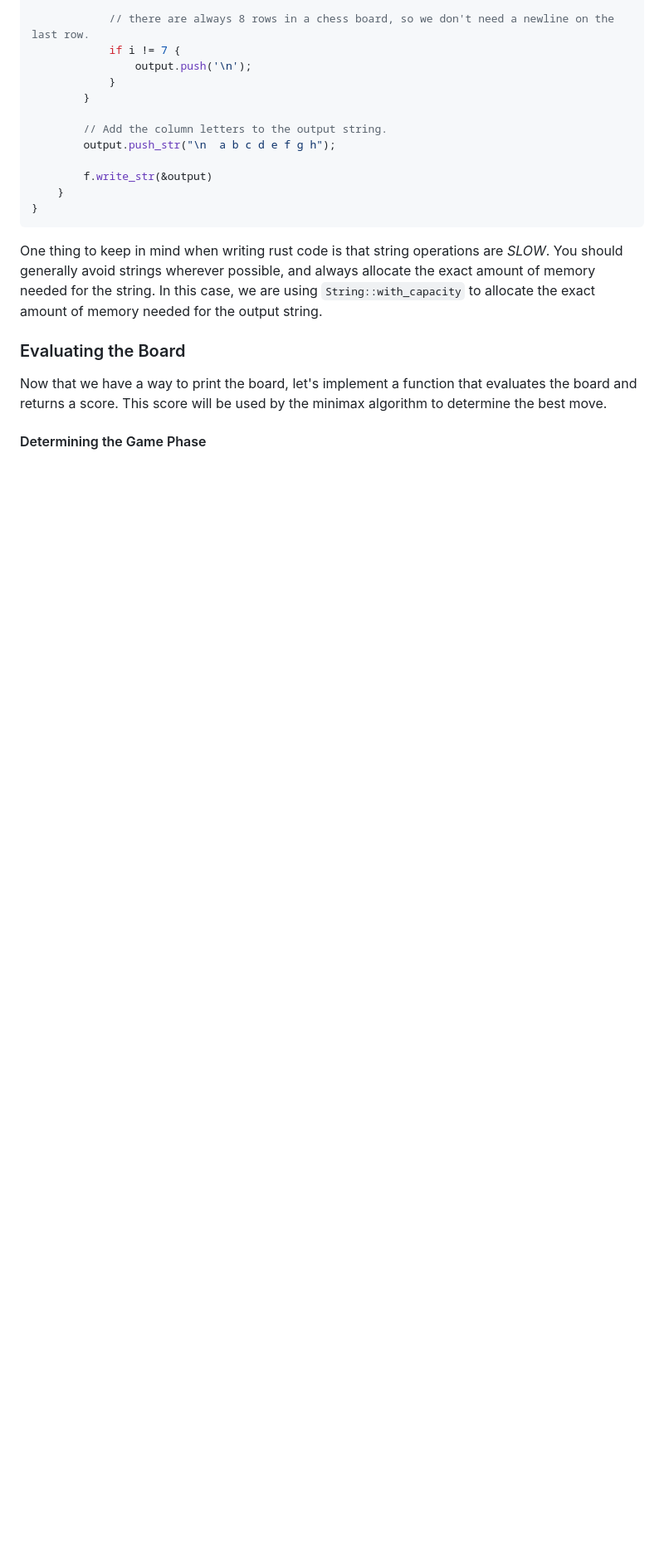
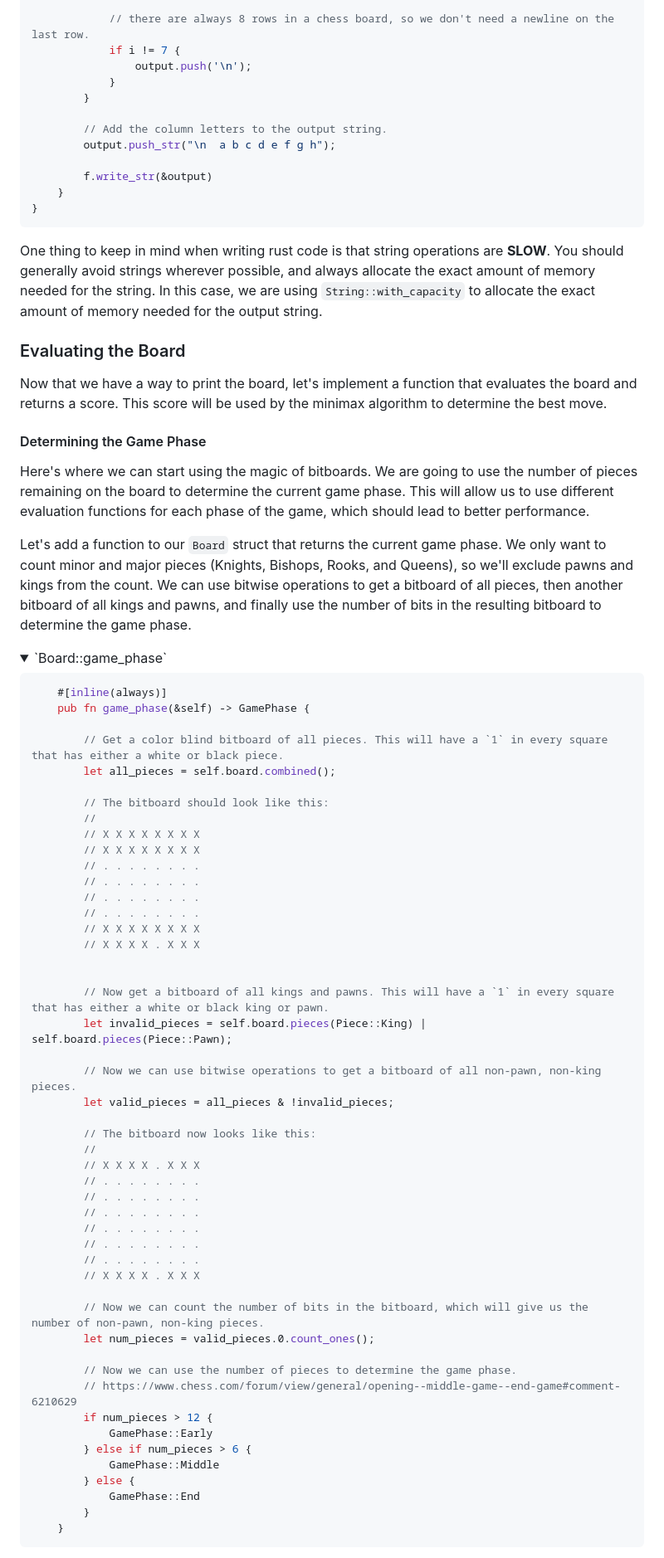
Before and after one commit to Jon-Becker/research, a Markdown page: papers/on-writing-efficient-rust/on-writing-efficient-rust.md, the part around one of its changes. Shown at 83% size. GitHub-like rendering; folded sections open; blank space fills up the shorter version.

````diff
--- a/papers/on-writing-efficient-rust/on-writing-efficient-rust.md
+++ b/papers/on-writing-efficient-rust/on-writing-efficient-rust.md
@@ -91,13 +91,72 @@ impl Display for Board {
     }
 }
 ```
+
 </details>
 
-
-One thing to keep in mind when writing rust code is that string operations are *SLOW*. You should generally avoid strings wherever possible, and always allocate the exact amount of memory needed for the string. In this case, we are using `String::with_capacity` to allocate the exact amount of memory needed for the output string.
+One thing to keep in mind when writing rust code is that string operations are **SLOW**. You should generally avoid strings wherever possible, and always allocate the exact amount of memory needed for the string. In this case, we are using `String::with_capacity` to allocate the exact amount of memory needed for the output string.
 
 ### Evaluating the Board
 
 Now that we have a way to print the board, let's implement a function that evaluates the board and returns a score. This score will be used by the minimax algorithm to determine the best move.
 
 #### Determining the Game Phase
+
+Here's where we can start using the magic of bitboards. We are going to use the number of pieces remaining on the board to determine the current game phase. This will allow us to use different evaluation functions for each phase of the game, which should lead to better performance.
+
+Let's add a function to our `Board` struct that returns the current game phase. We only want to count minor and major pieces (Knights, Bishops, Rooks, and Queens), so we'll exclude pawns and kings from the count. We can use bitwise operations to get a bitboard of all pieces, then another bitboard of all kings and pawns, and finally use the number of bits in the resulting bitboard to determine the game phase.
+
+<details>
+<summary>`Board::game_phase`</summary>
+
+```rust
+    #[inline(always)]
+    pub fn game_phase(&self) -> GamePhase {
+
+        // Get a color blind bitboard of all pieces. This will have a `1` in every square that has either a white or black piece.
+        let all_pieces = self.board.combined();
+
+        // The bitboard should look like this:
+        //
+        // X X X X X X X X
+        // X X X X X X X X
+        // . . . . . . . .
+        // . . . . . . . .
+        // . . . . . . . .
+        // . . . . . . . .
+        // X X X X X X X X
+        // X X X X . X X X
+
+
+        // Now get a bitboard of all kings and pawns. This will have a `1` in every square that has either a white or black king or pawn.
+        let invalid_pieces = self.board.pieces(Piece::King) | self.board.pieces(Piece::Pawn);
+
+        // Now we can use bitwise operations to get a bitboard of all non-pawn, non-king pieces.
+        let valid_pieces = all_pieces & !invalid_pieces;
+
+        // The bitboard now looks like this:
+        //
+        // X X X X . X X X
+        // . . . . . . . .
+        // . . . . . . . .
+        // . . . . . . . .
+        // . . . . . . . .
+        // . . . . . . . .
+        // . . . . . . . .
+        // X X X X . X X X
+
+        // Now we can count the number of bits in the bitboard, which will give us the number of non-pawn, non-king pieces.
+        let num_pieces = valid_pieces.0.count_ones();
+
+        // Now we can use the number of pieces to determine the game phase.
+        // https://www.chess.com/forum/view/general/opening--middle-game--end-game#comment-6210629
+        if num_pieces > 12 {
+            GamePhase::Early
+        } else if num_pieces > 6 {
+            GamePhase::Middle
+        } else {
+            GamePhase::End
+        }
+    }
+```
+
````
Also changed, not shown: other parts of papers/on-writing-efficient-rust/on-writing-efficient-rust.md (+70 -1 lines).
